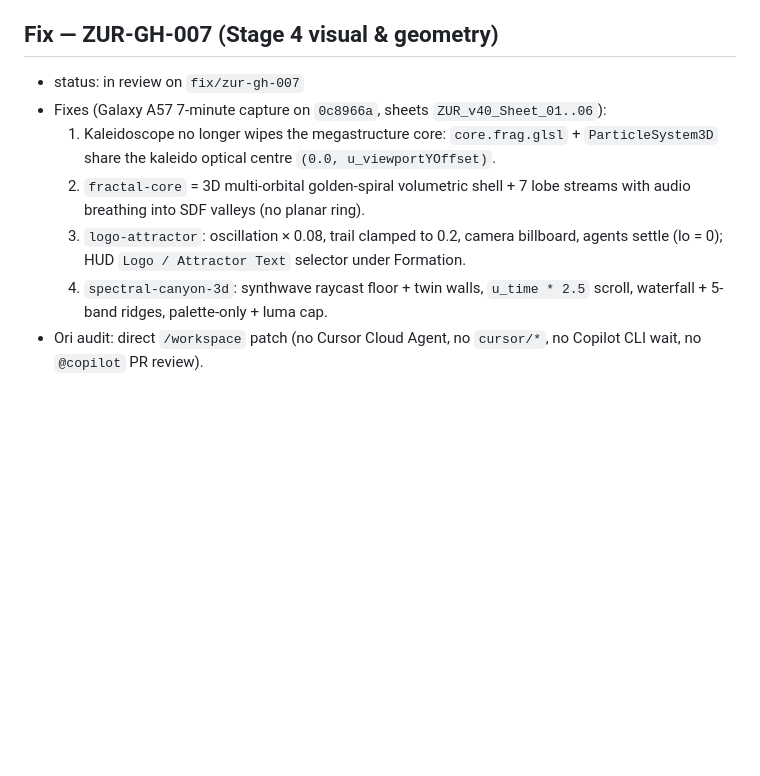
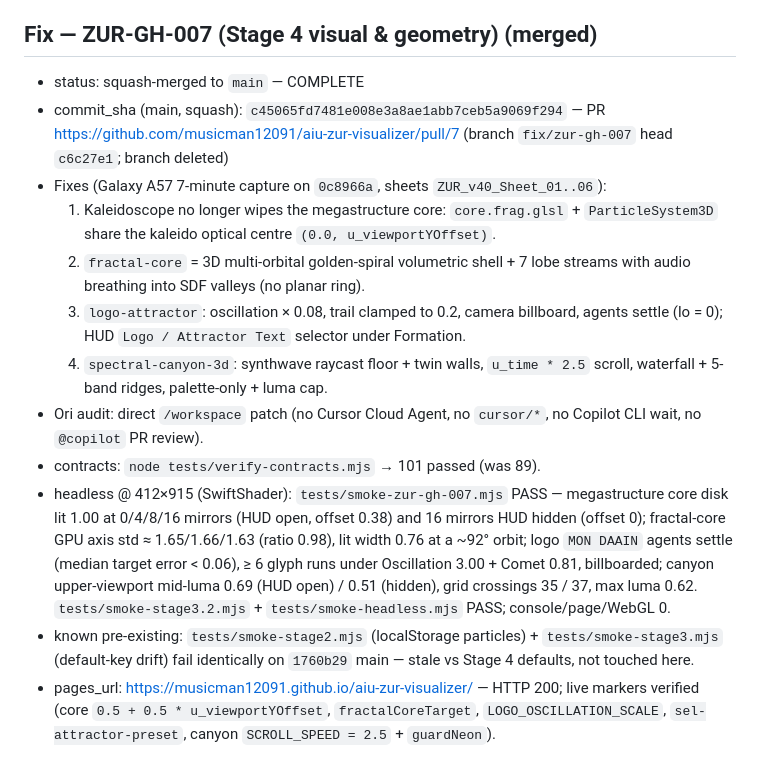
Before and after one commit to musicman12091/aiu-zur-visualizer, a Markdown page: STATE.md, the part around the change. Rendered like a GitHub page; blank space fills up the shorter version.

Commit message:
docs: log ZUR-GH-007 squash merge, smoke metrics and live Pages

```diff
--- a/STATE.md
+++ b/STATE.md
@@ -109,12 +109,17 @@ Pages is enabled and serving Stage 3 from the `main` branch root (`/`). https://
 - pages_url: https://musicman12091.github.io/aiu-zur-visualizer/
 - Ori audit: direct `/workspace` patch (no Cursor Cloud Agent, no Copilot CLI wait). No `@copilot` PR review.
 
-## Fix — ZUR-GH-007 (Stage 4 visual & geometry)
+## Fix — ZUR-GH-007 (Stage 4 visual & geometry) (merged)
 
-- status: in review on `fix/zur-gh-007`
+- status: squash-merged to `main` — COMPLETE
+- commit_sha (main, squash): `c45065fd7481e008e3a8ae1abb7ceb5a9069f294` — PR https://github.com/musicman12091/aiu-zur-visualizer/pull/7 (branch `fix/zur-gh-007` head `c6c27e1`; branch deleted)
 - Fixes (Galaxy A57 7-minute capture on `0c8966a`, sheets `ZUR_v40_Sheet_01..06`):
   1. Kaleidoscope no longer wipes the megastructure core: `core.frag.glsl` + `ParticleSystem3D` share the kaleido optical centre `(0.0, u_viewportYOffset)`.
   2. `fractal-core` = 3D multi-orbital golden-spiral volumetric shell + 7 lobe streams with audio breathing into SDF valleys (no planar ring).
   3. `logo-attractor`: oscillation × 0.08, trail clamped to 0.2, camera billboard, agents settle (lo = 0); HUD `Logo / Attractor Text` selector under Formation.
   4. `spectral-canyon-3d`: synthwave raycast floor + twin walls, `u_time * 2.5` scroll, waterfall + 5-band ridges, palette-only + luma cap.
 - Ori audit: direct `/workspace` patch (no Cursor Cloud Agent, no `cursor/*`, no Copilot CLI wait, no `@copilot` PR review).
+- contracts: `node tests/verify-contracts.mjs` → 101 passed (was 89).
+- headless @ 412×915 (SwiftShader): `tests/smoke-zur-gh-007.mjs` PASS — megastructure core disk lit 1.00 at 0/4/8/16 mirrors (HUD open, offset 0.38) and 16 mirrors HUD hidden (offset 0); fractal-core GPU axis std ≈ 1.65/1.66/1.63 (ratio 0.98), lit width 0.76 at a ~92° orbit; logo `MON DAAIN` agents settle (median target error < 0.06), ≥ 6 glyph runs under Oscillation 3.00 + Comet 0.81, billboarded; canyon upper-viewport mid-luma 0.69 (HUD open) / 0.51 (hidden), grid crossings 35 / 37, max luma 0.62. `tests/smoke-stage3.2.mjs` + `tests/smoke-headless.mjs` PASS; console/page/WebGL 0.
+- known pre-existing: `tests/smoke-stage2.mjs` (localStorage particles) + `tests/smoke-stage3.mjs` (default-key drift) fail identically on `1760b29` main — stale vs Stage 4 defaults, not touched here.
+- pages_url: https://musicman12091.github.io/aiu-zur-visualizer/ — HTTP 200; live markers verified (core `0.5 + 0.5 * u_viewportYOffset`, `fractalCoreTarget`, `LOGO_OSCILLATION_SCALE`, `sel-attractor-preset`, canyon `SCROLL_SPEED = 2.5` + `guardNeon`).
```
